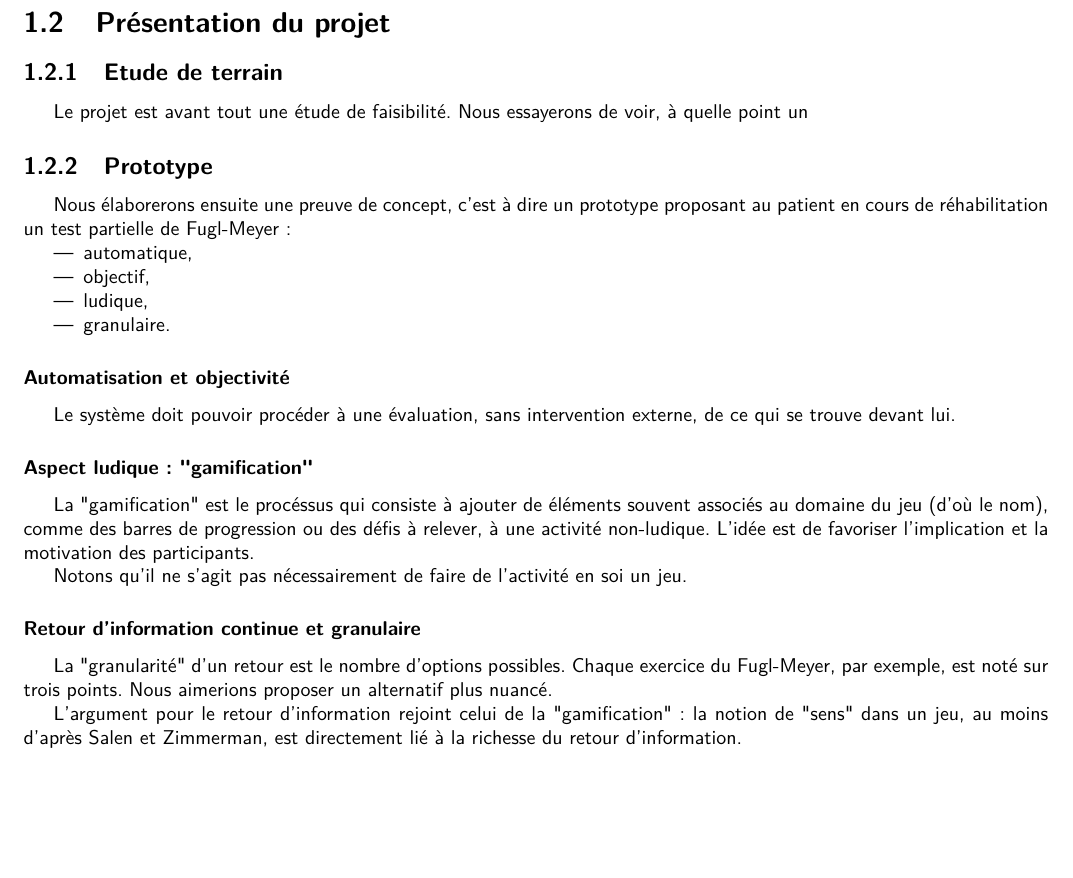
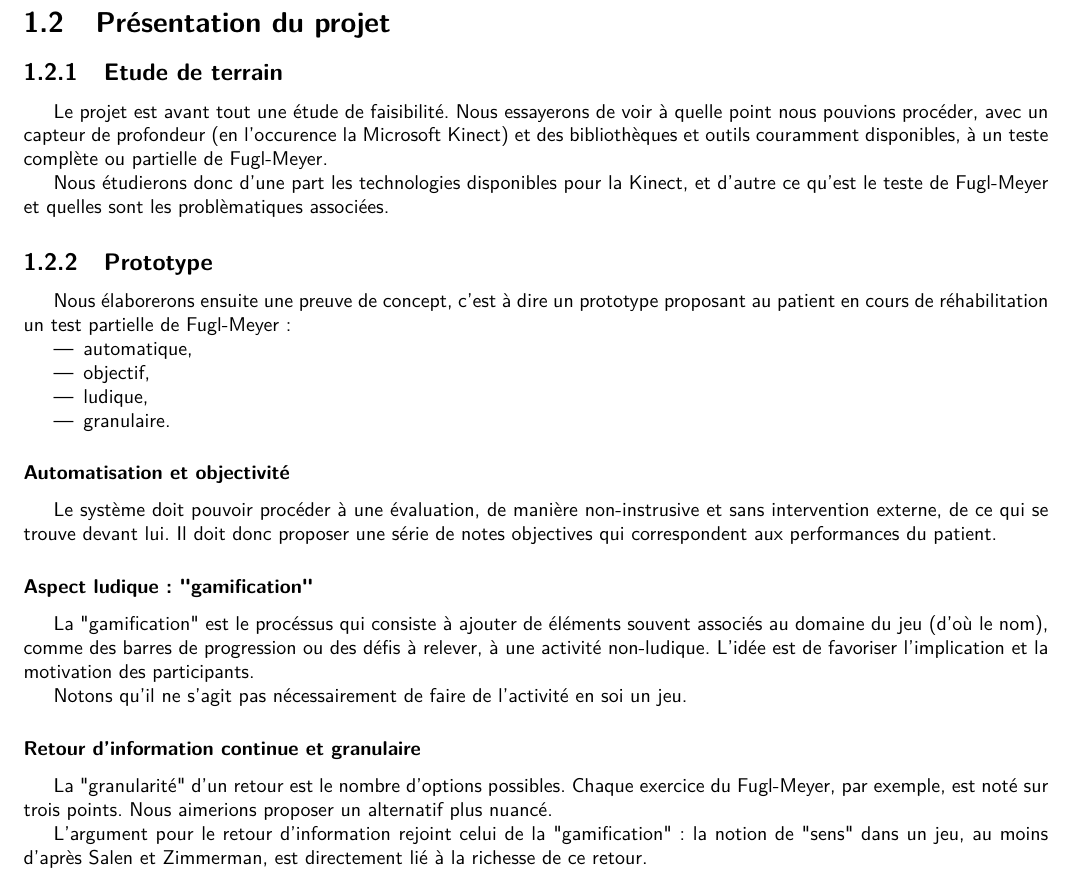
Before and after one commit to wilbefast/zigfugl-meyer, a LaTeX document (documents/rapport/rapport_ZFM.tex): part of page 7 of 12, cut so that both start at the same text, the shorter picture padded with empty space. Compiled offline with pdfLaTeX.

Commit message:
presentation, initial draft

```diff
--- a/documents/rapport/rapport_ZFM.tex
+++ b/documents/rapport/rapport_ZFM.tex
@@ -95,8 +95,14 @@
 		\section{Présentation du projet}
 
 		\subsection{Etude de terrain}
-		Le projet est avant tout une étude de faisibilité. Nous essayerons de voir,
-		à quelle point un
+		Le projet est avant tout une étude de faisibilité. Nous essayerons de voir
+		à quelle point nous pouvions procéder, avec un capteur de profondeur (en
+		l'occurence la Microsoft Kinect) et des bibliothèques et outils couramment
+		disponibles, à un teste complète ou partielle de Fugl-Meyer.
+
+		Nous étudierons donc d'une part les technologies disponibles pour la Kinect,
+		et d'autre ce qu'est le teste de Fugl-Meyer et quelles sont les
+		problèmatiques associées.
 
 		\subsection{Prototype}
 		Nous élaborerons ensuite une preuve de concept, c'est à dire un
@@ -110,8 +116,10 @@
 		\end{itemize}
 
 		\subsubsection{Automatisation et objectivité}
-		Le système doit pouvoir procéder à une évaluation, sans intervention
-		externe, de ce qui se trouve devant lui.
+		Le système doit pouvoir procéder à une évaluation, de manière non-instrusive
+		et sans intervention externe, de ce qui se trouve devant lui. Il doit donc
+		proposer une série de notes objectives qui correspondent aux performances du
+		patient.
 
 		\subsubsection{Aspect ludique~: "gamification"}
 		La "gamification" est le procéssus qui consiste à ajouter de éléments
@@ -131,7 +139,7 @@
 
     L'argument pour le retour d'information rejoint celui de la "gamification"~:
     la notion de "sens" dans un jeu, au moins d'après Salen et Zimmerman, est
-    directement lié à la richesse du retour d'information.
+    directement lié à la richesse de ce retour.
 
     % "Rules of Play" on "meaningful play"
 
```
